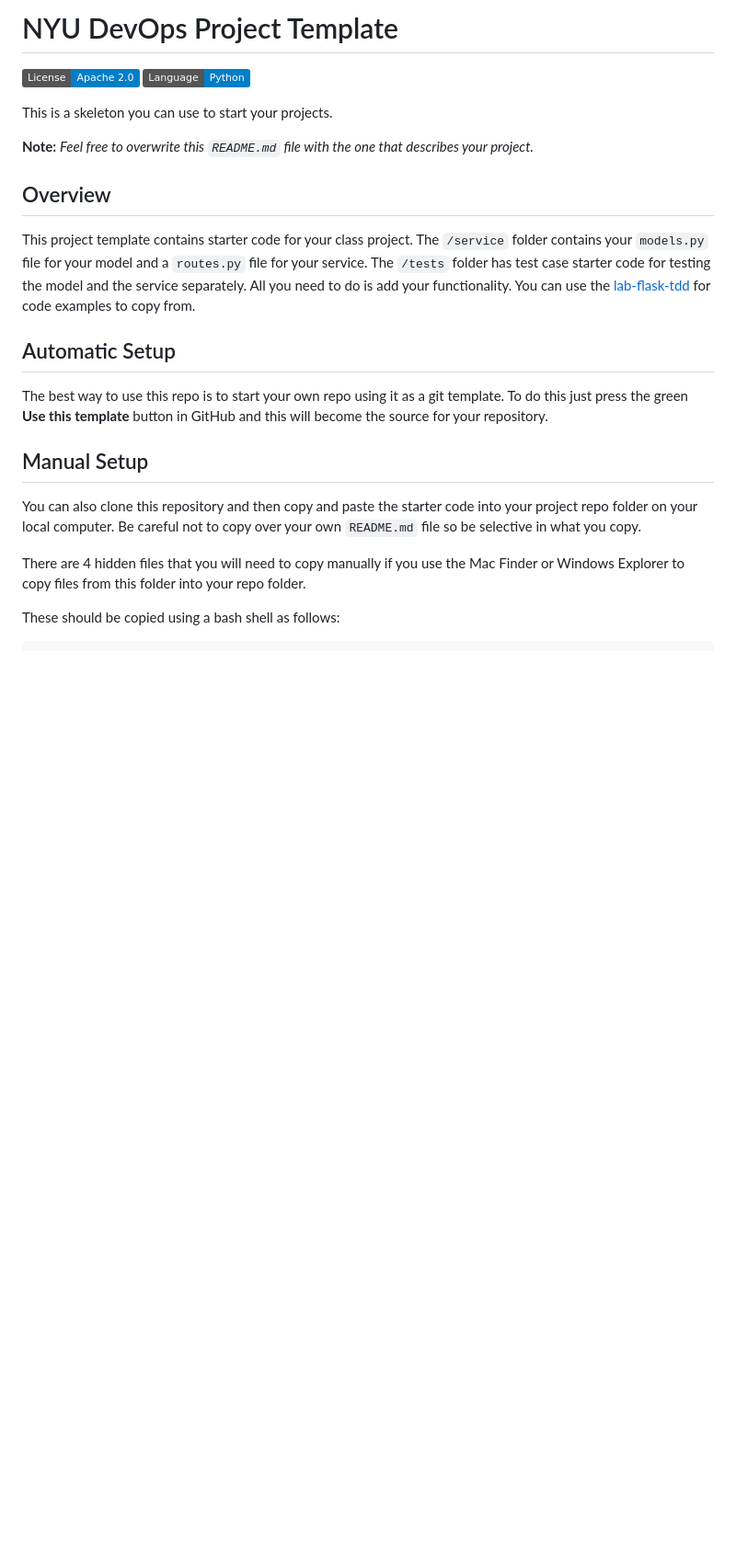
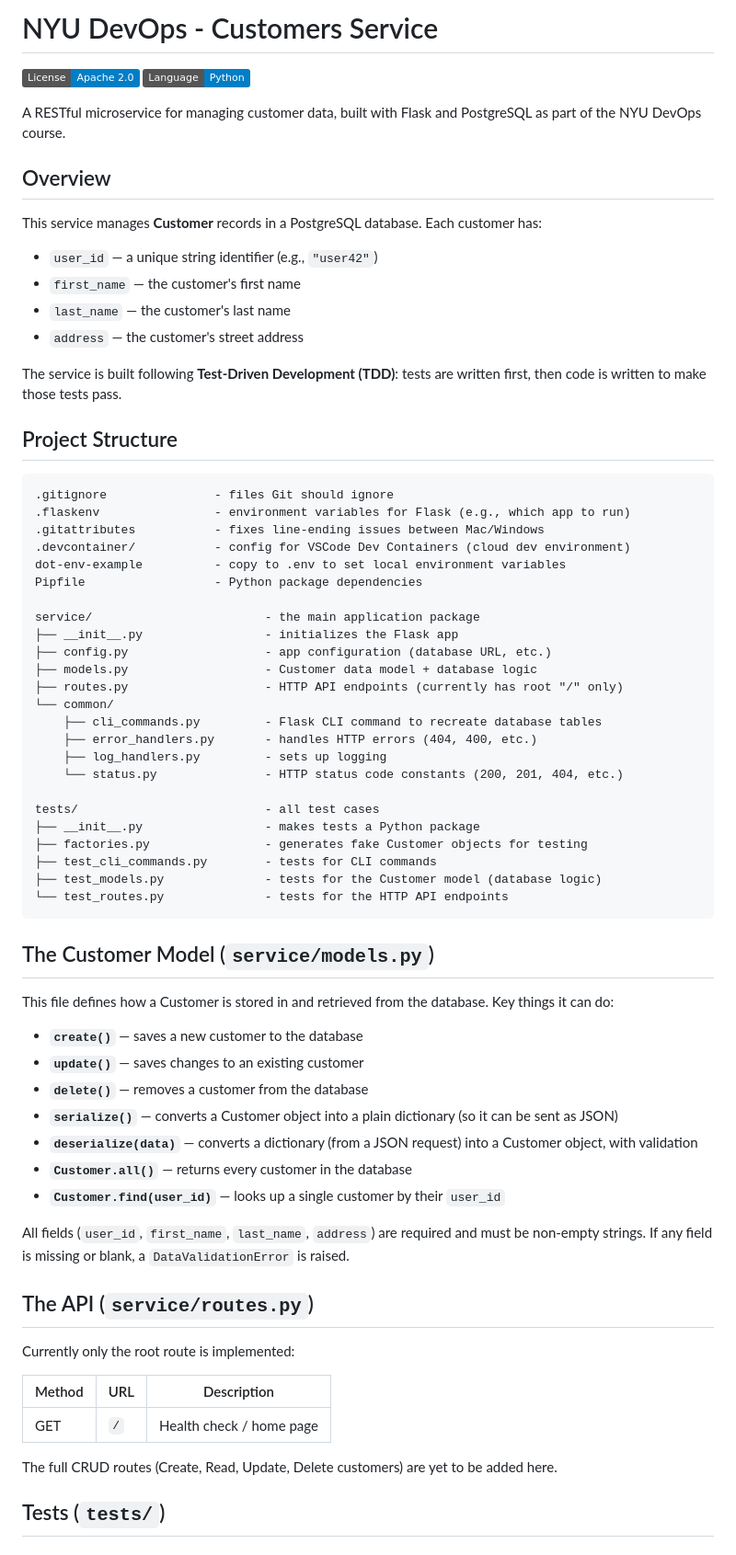
Before and after one commit to CSCI-GA-2820-SU26-001/customers, a Markdown page: README.md, the part around one of its changes. Shown at 92% size. GitHub-like rendering; badges without logos; blank space fills up the shorter version.

````diff
--- a/README.md
+++ b/README.md
@@ -1,24 +1,73 @@
-# NYU DevOps Project Template
+# NYU DevOps - Customers Service
 
 [![License](https://img.shields.io/badge/License-Apache_2.0-blue.svg)](https://opensource.org/licenses/Apache-2.0)
 [![Python](https://img.shields.io/badge/Language-Python-blue.svg)](https://python.org/)
 
-This is a skeleton you can use to start your projects.
-
-**Note:** _Feel free to overwrite this `README.md` file with the one that describes your project._
+A RESTful microservice for managing customer data, built with Flask and PostgreSQL as part of the NYU DevOps course.
 
 ## Overview
 
-This project template contains starter code for your class project. The `/service` folder contains your `models.py` file for your model and a `routes.py` file for your service. The `/tests` folder has test case starter code for testing the model and the service separately. All you need to do is add your functionality. You can use the [lab-flask-tdd](https://github.com/nyu-devops/lab-flask-tdd) for code examples to copy from.
+This service manages **Customer** records in a PostgreSQL database. Each customer has:
 
-## Automatic Setup
+- `user_id` — a unique string identifier (e.g., `"user42"`)
+- `first_name` — the customer's first name
+- `last_name` — the customer's last name
+- `address` — the customer's street address
 
-The best way to use this repo is to start your own repo using it as a git template. To do this just press the green **Use this template** button in GitHub and this will become the source for your repository.
+The service is built following **Test-Driven Development (TDD)**: tests are written first, then code is written to make those tests pass.
 
-## Manual Setup
+## Project Structure
 
-You can also clone this repository and then copy and paste the starter code into your project repo folder on your local computer. Be careful not to copy over your own `README.md` file so be selective in what you copy.
+```text
+.gitignore               - files Git should ignore
+.flaskenv                - environment variables for Flask (e.g., which app to run)
+.gitattributes           - fixes line-ending issues between Mac/Windows
+.devcontainer/           - config for VSCode Dev Containers (cloud dev environment)
+dot-env-example          - copy to .env to set local environment variables
+Pipfile                  - Python package dependencies
 
-There are 4 hidden files that you will need to copy manually if you use the Mac Finder or Windows Explorer to copy files from this folder into your repo folder.
+service/                        - the main application package
+├── __init__.py                 - initializes the Flask app
+├── config.py                   - app configuration (database URL, etc.)
+├── models.py                   - Customer data model + database logic
+├── routes.py                   - HTTP API endpoints (currently has root "/" only)
+└── common/
+    ├── cli_commands.py         - Flask CLI command to recreate database tables
+    ├── error_handlers.py       - handles HTTP errors (404, 400, etc.)
+    ├── log_handlers.py         - sets up logging
+    └── status.py               - HTTP status code constants (200, 201, 404, etc.)
 
-These should be copied using a bash shell as follows:
+tests/                          - all test cases
+├── __init__.py                 - makes tests a Python package
+├── factories.py                - generates fake Customer objects for testing
+├── test_cli_commands.py        - tests for CLI commands
+├── test_models.py              - tests for the Customer model (database logic)
+└── test_routes.py              - tests for the HTTP API endpoints
+```
+
+## The Customer Model (`service/models.py`)
+
+This file defines how a Customer is stored in and retrieved from the database. Key things it can do:
+
+- **`create()`** — saves a new customer to the database
+- **`update()`** — saves changes to an existing customer
+- **`delete()`** — removes a customer from the database
+- **`serialize()`** — converts a Customer object into a plain dictionary (so it can be sent as JSON)
+- **`deserialize(data)`** — converts a dictionary (from a JSON request) into a Customer object, with validation
+- **`Customer.all()`** — returns every customer in the database
+- **`Customer.find(user_id)`** — looks up a single customer by their `user_id`
+
+All fields (`user_id`, `first_name`, `last_name`, `address`) are required and must be non-empty strings. If any field is missing or blank, a `DataValidationError` is raised.
+
+## The API (`service/routes.py`)
+
+Currently only the root route is implemented:
+
+| Method | URL | Description |
+|--------|-----|-------------|
+| GET    | `/` | Health check / home page |
+
+The full CRUD routes (Create, Read, Update, Delete customers) are yet to be added here.
+
+## Tests (`tests/`)
+
````
Also changed, not shown: other parts of README.md (+55 -29 lines).
